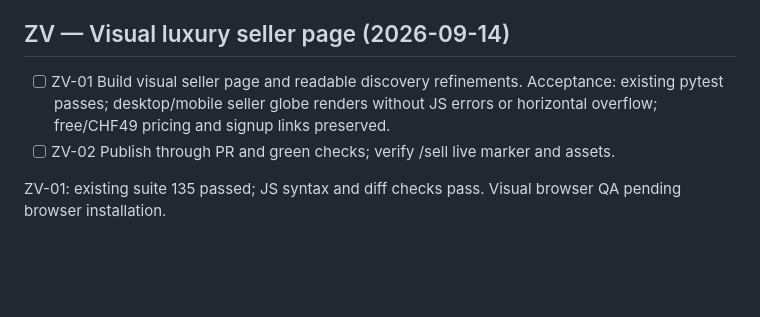
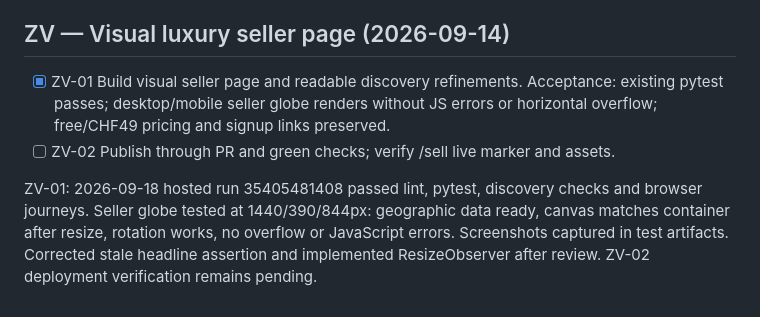
Before and after one commit to martinszreter/automation_app, a Markdown page: docs/TASKS.md, the part around the change. GitHub-like rendering; blank space fills up the shorter version.

Commit message:
Record successful hosted seller and responsive globe checks

```diff
--- a/docs/TASKS.md
+++ b/docs/TASKS.md
@@ -297,7 +297,7 @@ Existing reservation #428. Dependency: C26.
 
 
 ## ZV — Visual luxury seller page (2026-09-14)
-- [ ] ZV-01 Build visual seller page and readable discovery refinements. Acceptance: existing pytest passes; desktop/mobile seller globe renders without JS errors or horizontal overflow; free/CHF49 pricing and signup links preserved.
+- [x] ZV-01 Build visual seller page and readable discovery refinements. Acceptance: existing pytest passes; desktop/mobile seller globe renders without JS errors or horizontal overflow; free/CHF49 pricing and signup links preserved.
 - [ ] ZV-02 Publish through PR and green checks; verify /sell live marker and assets.
 
-ZV-01: existing suite 135 passed; JS syntax and diff checks pass. Visual browser QA pending browser installation.
+ZV-01: 2026-09-18 hosted run 35405481408 passed lint, pytest, discovery checks and browser journeys. Seller globe tested at 1440/390/844px: geographic data ready, canvas matches container after resize, rotation works, no overflow or JavaScript errors. Screenshots captured in test artifacts. Corrected stale headline assertion and implemented ResizeObserver after review. ZV-02 deployment verification remains pending.
```
